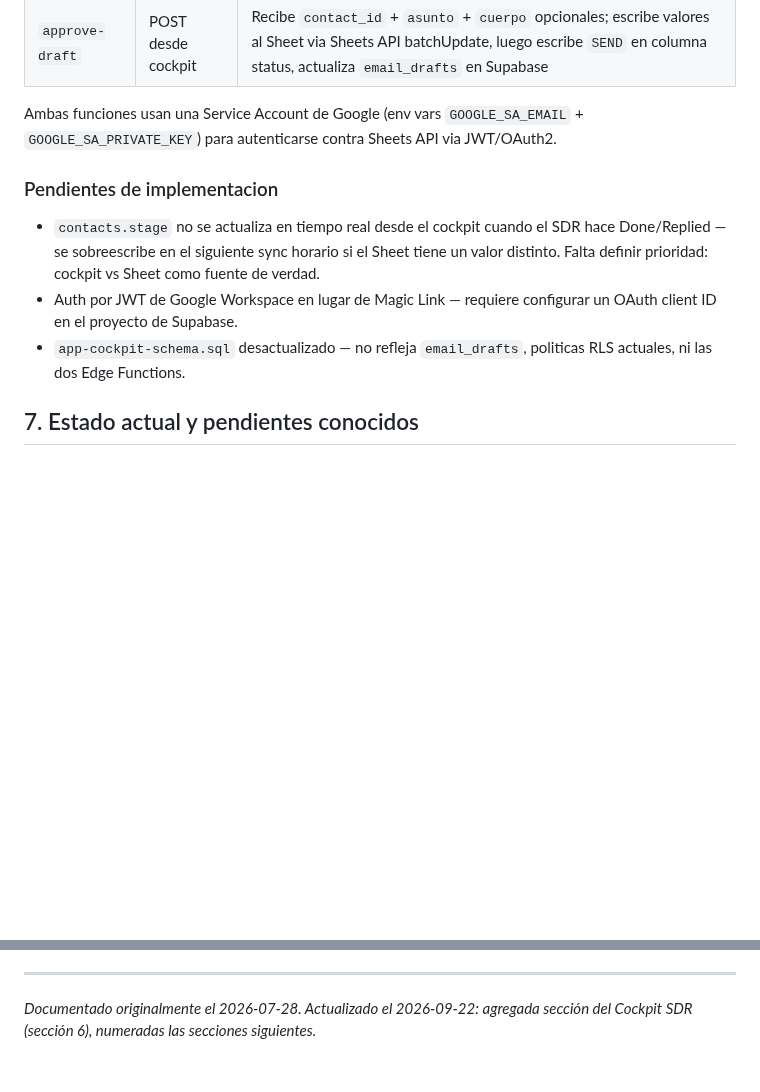
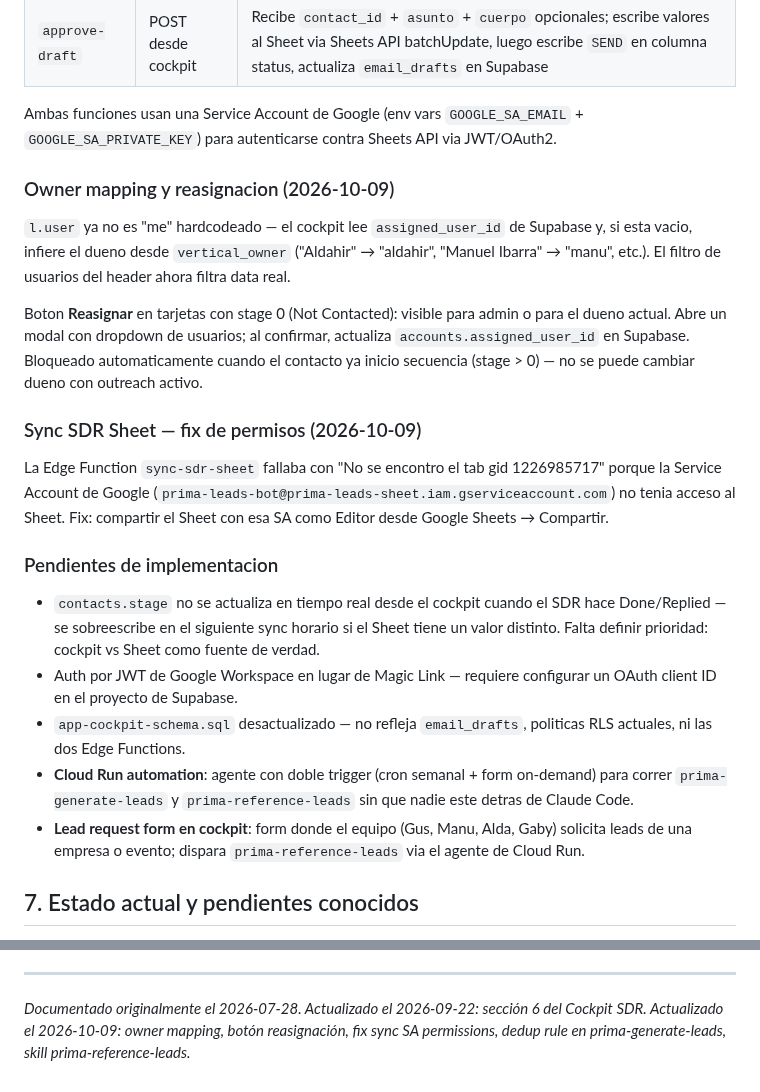
Before and after one commit to Aldchiw/prima-gtm-skills, a Markdown page: README.md, 2 parts joined by grey strips. GitHub-like rendering; blank space fills up the shorter version.

Commit message:
docs: update README with 2026-10-09 changes

```diff
--- a/README.md
+++ b/README.md
@@ -178,11 +178,23 @@ Edge Function `sync-sdr-sheet`, cron horario. Lee el tab del Sheet de Zadrac SDR
 
 Ambas funciones usan una Service Account de Google (env vars `GOOGLE_SA_EMAIL` + `GOOGLE_SA_PRIVATE_KEY`) para autenticarse contra Sheets API via JWT/OAuth2.
 
+### Owner mapping y reasignacion (2026-10-09)
+
+`l.user` ya no es "me" hardcodeado — el cockpit lee `assigned_user_id` de Supabase y, si esta vacio, infiere el dueno desde `vertical_owner` ("Aldahir" → "aldahir", "Manuel Ibarra" → "manu", etc.). El filtro de usuarios del header ahora filtra data real.
+
+Boton **Reasignar** en tarjetas con stage 0 (Not Contacted): visible para admin o para el dueno actual. Abre un modal con dropdown de usuarios; al confirmar, actualiza `accounts.assigned_user_id` en Supabase. Bloqueado automaticamente cuando el contacto ya inicio secuencia (stage > 0) — no se puede cambiar dueno con outreach activo.
+
+### Sync SDR Sheet — fix de permisos (2026-10-09)
+
+La Edge Function `sync-sdr-sheet` fallaba con "No se encontro el tab gid 1226985717" porque la Service Account de Google (`prima-leads-bot@prima-leads-sheet.iam.gserviceaccount.com`) no tenia acceso al Sheet. Fix: compartir el Sheet con esa SA como Editor desde Google Sheets → Compartir.
+
 ### Pendientes de implementacion
 
 - `contacts.stage` no se actualiza en tiempo real desde el cockpit cuando el SDR hace Done/Replied — se sobreescribe en el siguiente sync horario si el Sheet tiene un valor distinto. Falta definir prioridad: cockpit vs Sheet como fuente de verdad.
 - Auth por JWT de Google Workspace en lugar de Magic Link — requiere configurar un OAuth client ID en el proyecto de Supabase.
 - `app-cockpit-schema.sql` desactualizado — no refleja `email_drafts`, politicas RLS actuales, ni las dos Edge Functions.
+- **Cloud Run automation**: agente con doble trigger (cron semanal + form on-demand) para correr `prima-generate-leads` y `prima-reference-leads` sin que nadie este detras de Claude Code.
+- **Lead request form en cockpit**: form donde el equipo (Gus, Manu, Alda, Gaby) solicita leads de una empresa o evento; dispara `prima-reference-leads` via el agente de Cloud Run.
 
 ## 7. Estado actual y pendientes conocidos
 
@@ -216,4 +228,4 @@ Ambas funciones usan una Service Account de Google (env vars `GOOGLE_SA_EMAIL` +
   confundirlo con `templates/index.md`.
 
 ---
-*Documentado originalmente el 2026-07-28. Actualizado el 2026-09-22: agregada sección del Cockpit SDR (sección 6), numeradas las secciones siguientes.*
+*Documentado originalmente el 2026-07-28. Actualizado el 2026-09-22: sección 6 del Cockpit SDR. Actualizado el 2026-10-09: owner mapping, botón reasignación, fix sync SA permissions, dedup rule en prima-generate-leads, skill prima-reference-leads.*
```
